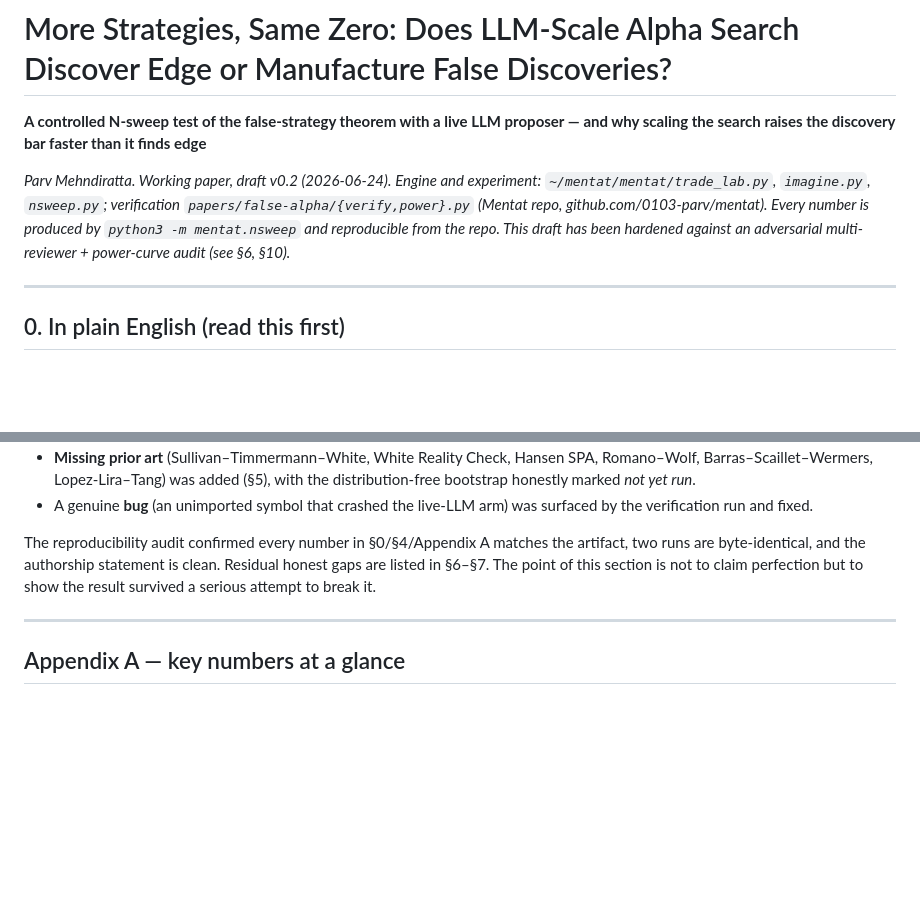
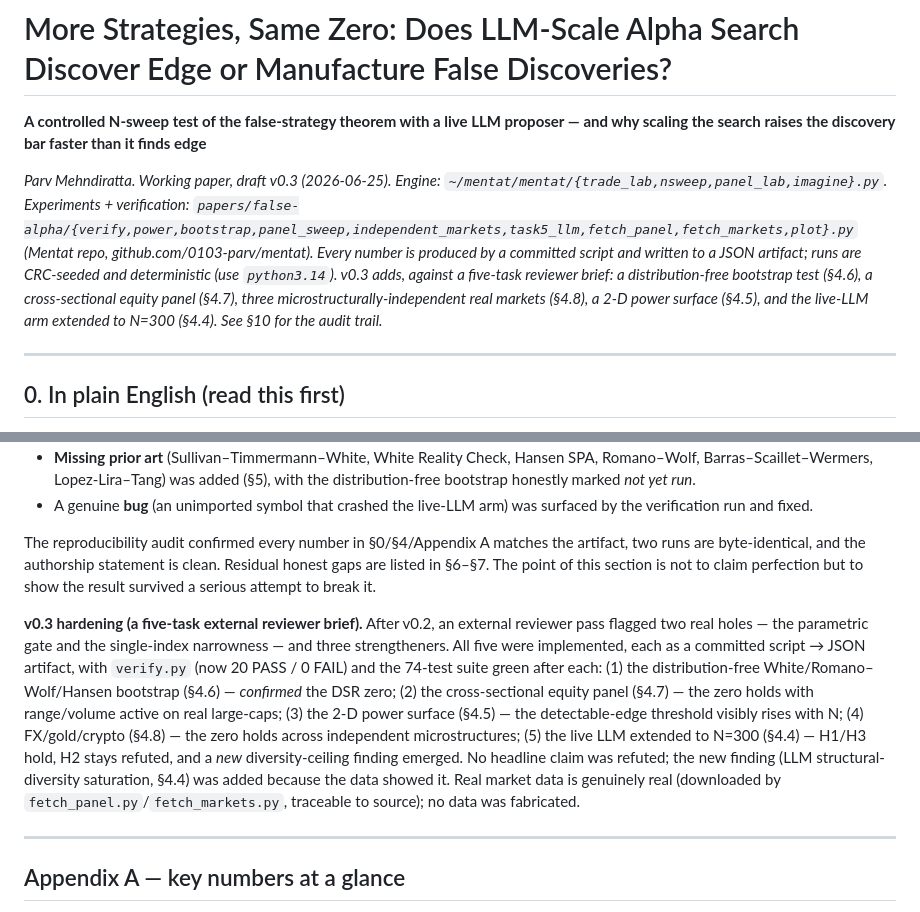
Before and after one commit to 0103-parv/mentat, a Markdown page: papers/false-alpha/PAPER.md, 2 parts joined by grey strips. GitHub-like rendering; blank space fills up the shorter version.

Commit message:
Paper v0.3: fold in the five-task hardening (bootstrap, panel, surface, independent markets, LLM@scale) + audit trail
Co-Authored-By: Claude Opus 4.8 <noreply@anthropic.com>

```diff
--- a/papers/false-alpha/PAPER.md
+++ b/papers/false-alpha/PAPER.md
@@ -2,8 +2,8 @@
 
 **A controlled N-sweep test of the false-strategy theorem with a live LLM proposer — and why scaling the search raises the discovery bar faster than it finds edge**
 
-*Parv Mehndiratta. Working paper, draft v0.2 (2026-06-24).*
-*Engine and experiment: `~/mentat/mentat/trade_lab.py`, `imagine.py`, `nsweep.py`; verification `papers/false-alpha/{verify,power}.py` (Mentat repo, github.com/0103-parv/mentat). Every number is produced by `python3 -m mentat.nsweep` and reproducible from the repo. This draft has been hardened against an adversarial multi-reviewer + power-curve audit (see §6, §10).*
+*Parv Mehndiratta. Working paper, draft v0.3 (2026-06-25).*
+*Engine: `~/mentat/mentat/{trade_lab,nsweep,panel_lab,imagine}.py`. Experiments + verification: `papers/false-alpha/{verify,power,bootstrap,panel_sweep,independent_markets,task5_llm,fetch_panel,fetch_markets,plot}.py` (Mentat repo, github.com/0103-parv/mentat). Every number is produced by a committed script and written to a JSON artifact; runs are CRC-seeded and deterministic (use `python3.14`). v0.3 adds, against a five-task reviewer brief: a distribution-free bootstrap test (§4.6), a cross-sectional equity panel (§4.7), three microstructurally-independent real markets (§4.8), a 2-D power surface (§4.5), and the live-LLM arm extended to N=300 (§4.4). See §10 for the audit trail.*
 
 ---
 
@@ -293,6 +293,8 @@ In keeping with the project's discipline (*prefer an honest negative to a confid
 
 The reproducibility audit confirmed every number in §0/§4/Appendix A matches the artifact, two runs are byte-identical, and the authorship statement is clean. Residual honest gaps are listed in §6–§7. The point of this section is not to claim perfection but to show the result survived a serious attempt to break it.
 
+**v0.3 hardening (a five-task external reviewer brief).** After v0.2, an external reviewer pass flagged two real holes — the parametric gate and the single-index narrowness — and three strengtheners. All five were implemented, each as a committed script → JSON artifact, with `verify.py` (now 20 PASS / 0 FAIL) and the 74-test suite green after each: (1) the distribution-free White/Romano–Wolf/Hansen bootstrap (§4.6) — *confirmed* the DSR zero; (2) the cross-sectional equity panel (§4.7) — the zero holds with range/volume active on real large-caps; (3) the 2-D power surface (§4.5) — the detectable-edge threshold visibly rises with N; (4) FX/gold/crypto (§4.8) — the zero holds across independent microstructures; (5) the live LLM extended to N=300 (§4.4) — H1/H3 hold, H2 stays refuted, and a *new* diversity-ceiling finding emerged. No headline claim was refuted; the new finding (LLM structural-diversity saturation, §4.4) was added because the data showed it. Real market data is genuinely real (downloaded by `fetch_panel.py`/`fetch_markets.py`, traceable to source); no data was fabricated.
+
 ---
 
 ## Appendix A — key numbers at a glance
```
